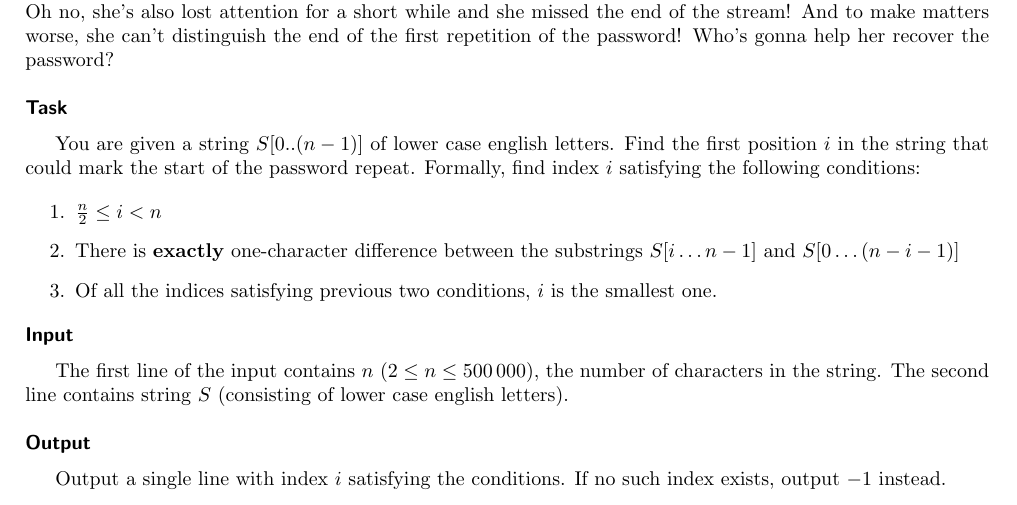
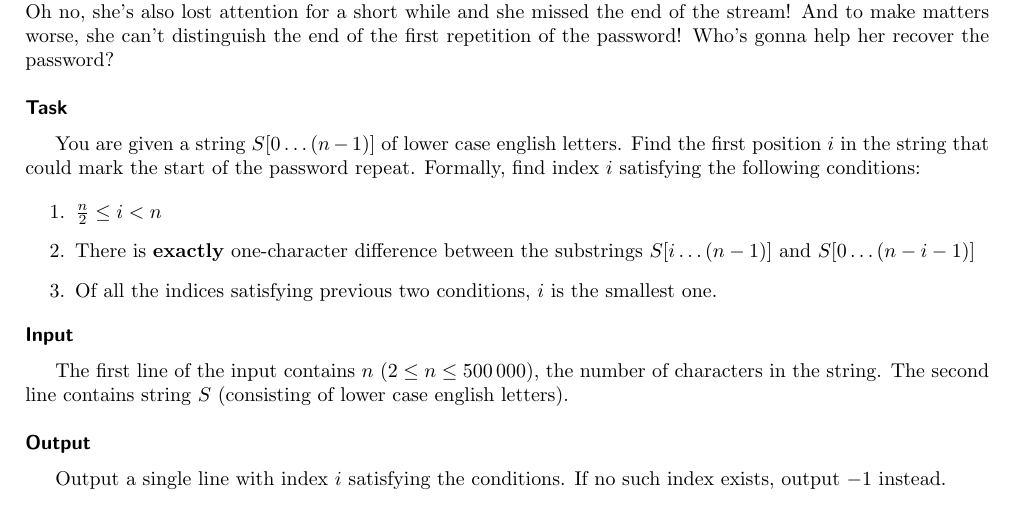
Before and after one commit to fabik/cpspc2017, a LaTeX document (statements/src/lang-en/day-sk/password.tex): part of the page, cut so that both start at the same text. Compiled offline with pdfLaTeX.

Commit message:
password - small fix in eng statement

```diff
--- a/statements/src/lang-en/day-sk/password.tex
+++ b/statements/src/lang-en/day-sk/password.tex
@@ -19,13 +19,13 @@ end of the first repetition of the password! Who's gonna help her recover the pa
 
 \heading{Task}
 
-You are given a string $S[0..(n-1)]$ of lower case english letters. Find the first position $i$ in the
+You are given a string $S[0 \ldots (n-1)]$ of lower case english letters. Find the first position $i$ in the
 string that could mark the start of the password repeat. Formally, find index $i$ satisfying the following conditions:
 
 \begin{enumerate}
     \item $\frac{n}{2} \leq i < n$
     \item There is \textbf{exactly} one-character difference between the
-    substrings $S[i\ldots n-1]$ and $S[0\ldots (n - i - 1)]$
+    substrings $S[i\ldots (n-1)]$ and $S[0\ldots (n - i - 1)]$
     \item Of all the indices satisfying previous two conditions, $i$ is the
     smallest one.
 \end{enumerate}
```
